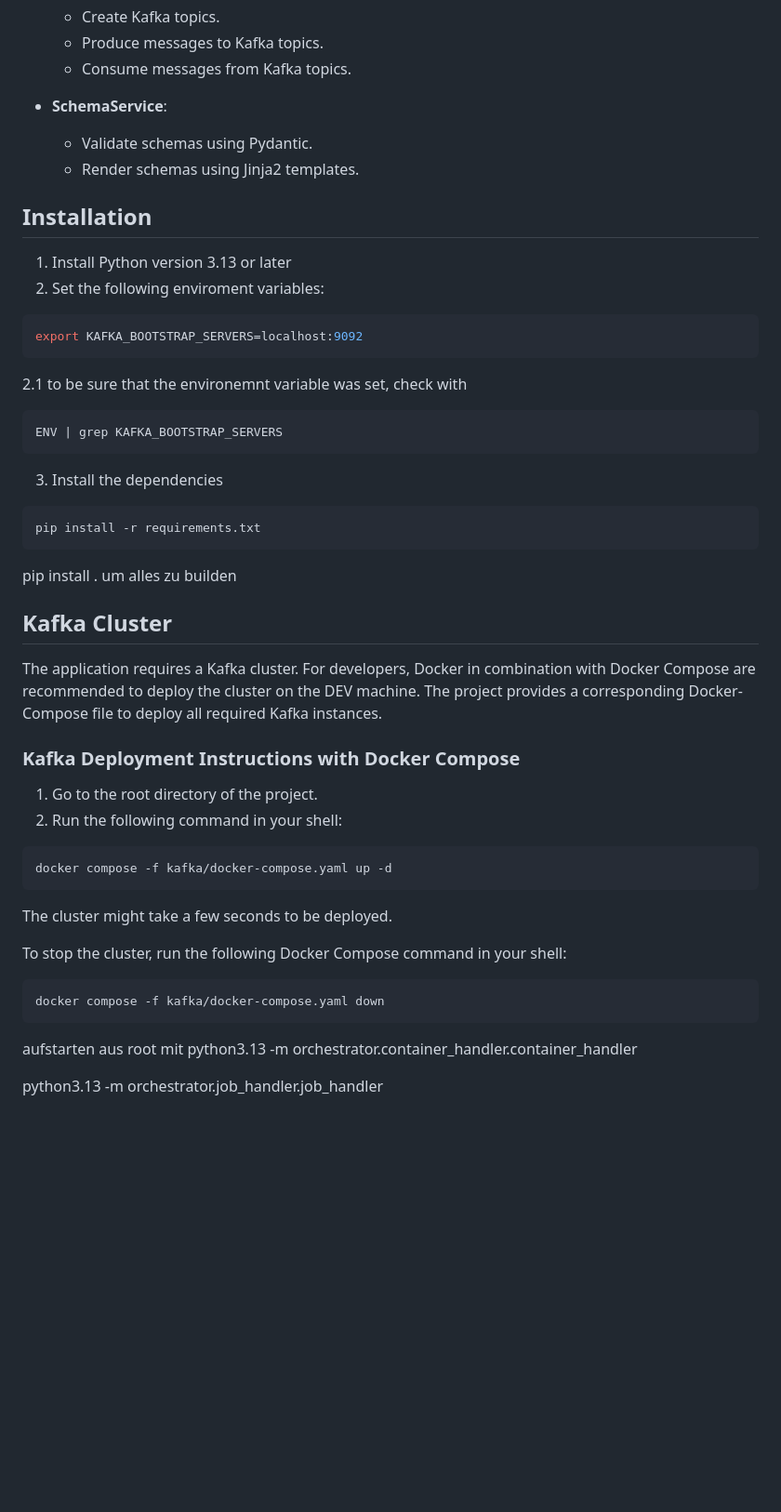
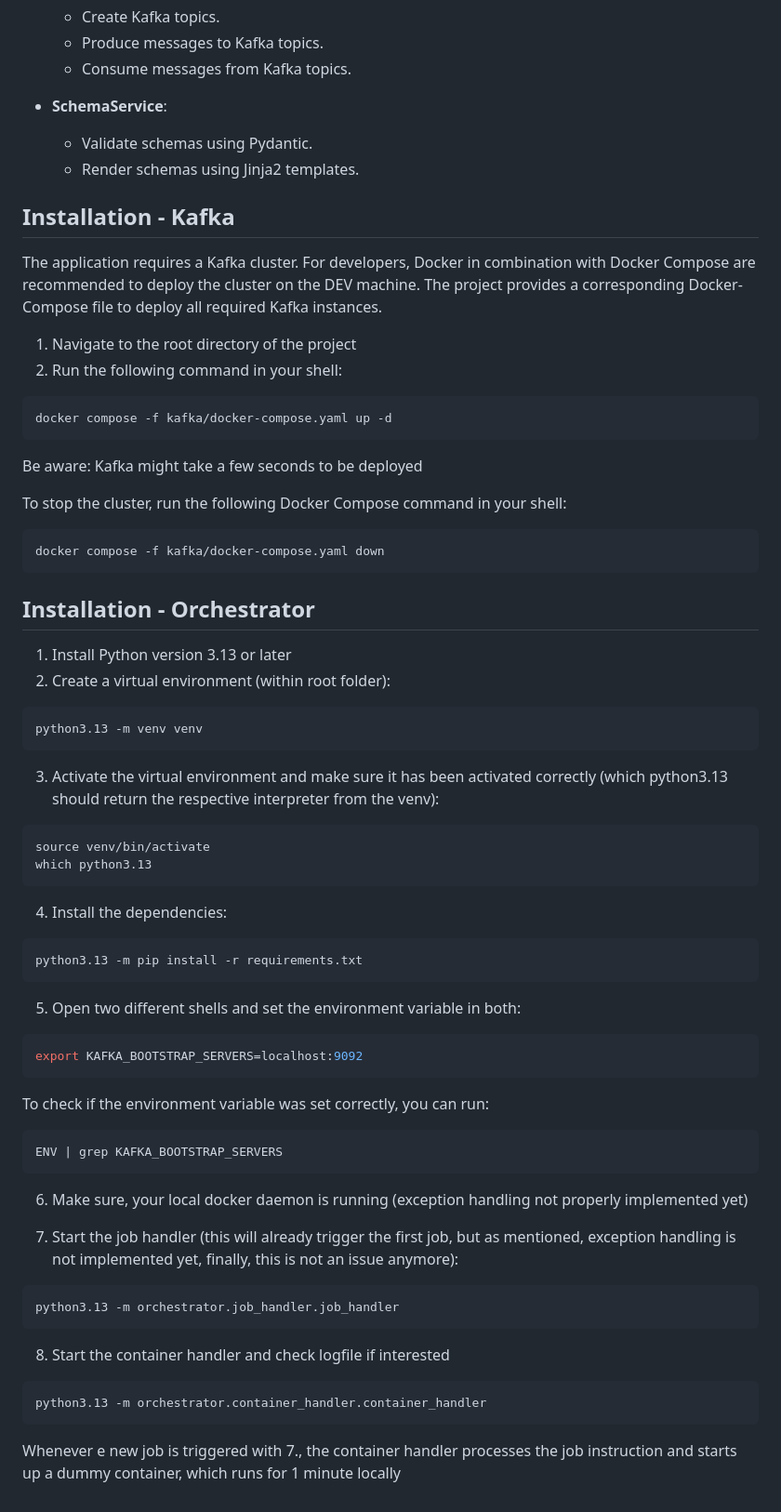
Before and after one commit to TBDM-24-25/SampleGen-Orchestrator, a Markdown page: README.md, the part around the change. Shown: that part at 93% size. GitHub-like rendering; blank space fills up the shorter version.

````diff
--- a/README.md
+++ b/README.md
@@ -13,41 +13,54 @@ This project implements a Kafka service and a schema service for managing topics
   - Validate schemas using Pydantic.
   - Render schemas using Jinja2 templates.
 
-## Installation
-1. Install Python version 3.13 or later
-2. Set the following enviroment variables:
-  ```bash
-export KAFKA_BOOTSTRAP_SERVERS=localhost:9092
-```
-2.1 to be sure that the environemnt variable was set, check with
-  ```bash
-ENV | grep KAFKA_BOOTSTRAP_SERVERS
-```
 
-3. Install the dependencies
-```bash
-pip install -r requirements.txt
-```
-pip install . um alles zu builden
+## Installation - Kafka
+The application requires a Kafka cluster. For developers, Docker in combination with Docker Compose are recommended to deploy the cluster on the DEV machine. The project provides a corresponding Docker-Compose file to deploy all required Kafka instances.
 
-## Kafka Cluster
-The application requires a Kafka cluster. For developers, Docker in combination with Docker Compose are recommended to deploy the cluster on the DEV machine. The project provides a corresponding Docker-Compose file to deploy all required Kafka instances.
-### Kafka Deployment Instructions with Docker Compose
-1. Go to the root directory of the project.
+1. Navigate to the root directory of the project
 2. Run the following command in your shell:
 ```bash
 docker compose -f kafka/docker-compose.yaml up -d
 ```
-
-The cluster might take a few seconds to be deployed.
+Be aware: Kafka might take a few seconds to be deployed
 
 To stop the cluster, run the following Docker Compose command in your shell:
 ```bash
 docker compose -f kafka/docker-compose.yaml down
 ```
 
+## Installation - Orchestrator
+1. Install Python version 3.13 or later
+2. Create a virtual environment (within root folder):
+```bash
+python3.13 -m venv venv
+```
+3. Activate the virtual environment and make sure it has been activated correctly (which python3.13 should return the respective interpreter from the venv):
+```bash
+source venv/bin/activate
+which python3.13
+```
+4. Install the dependencies:
+```bash
+python3.13 -m pip install -r requirements.txt
+```
+5. Open two different shells and set the environment variable in both:
+```bash
+export KAFKA_BOOTSTRAP_SERVERS=localhost:9092
+```
+To check if the environment variable was set correctly, you can run:
+```bash
+ENV | grep KAFKA_BOOTSTRAP_SERVERS
+```
+6. Make sure, your local docker daemon is running (exception handling not properly implemented yet)
 
-aufstarten aus root mit
+7. Start the job handler (this will already trigger the first job, but as mentioned, exception handling is not implemented yet, finally, this is not an issue anymore):
+```bash
+python3.13 -m orchestrator.job_handler.job_handler
+```
+8. Start the container handler and check logfile if interested
+```bash
 python3.13 -m orchestrator.container_handler.container_handler
+```
 
-python3.13 -m orchestrator.job_handler.job_handler
+Whenever e new job is triggered with 7., the container handler processes the job instruction and starts up a dummy container, which runs for 1 minute locally
````
Also changed, not shown: README_DRAFT.md (added, +126 -0 lines), docs/images/architecture_overview.png (added), docs/images/container_handler.png (added), 8 other files.
